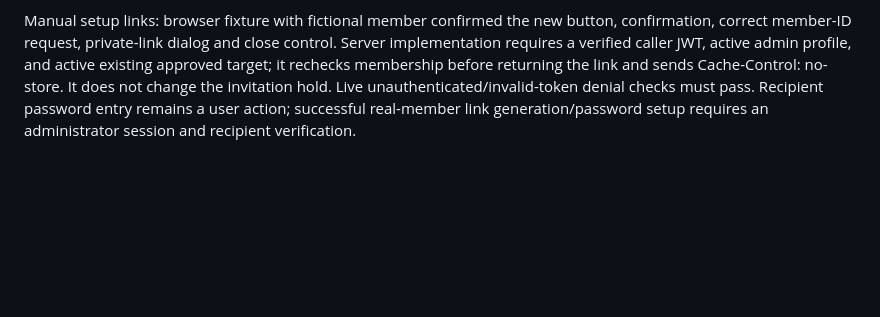
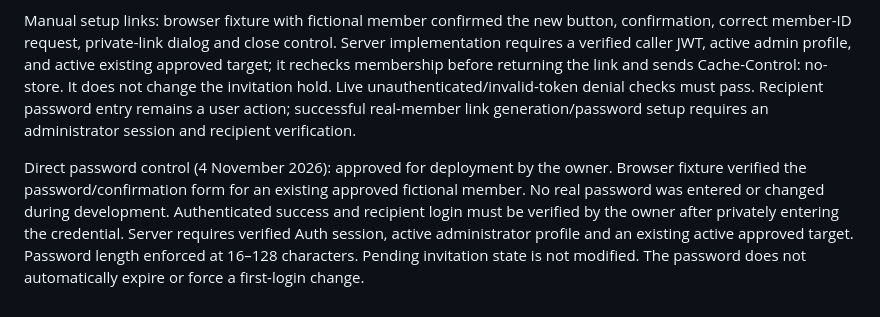
Before and after one commit to asambou/UEticketingsystem, a Markdown page: VALIDATION.md, the part around the change. Rendered like a GitHub page; blank space fills up the shorter version.

Commit message:
Publish approved password management: VALIDATION.md

```diff
--- a/VALIDATION.md
+++ b/VALIDATION.md
@@ -19,3 +19,5 @@ Renamed the interface and added separate Tech, Manager, Ticket report, Lists and
 The original permissions and legacy regression tests and the new Energy access suite passed with rollback-only fictional fixtures. The access suite checks an authenticated outsider with no approved profile, direct self-approval, non-admin promotion/listing, admin self-removal protection, member approval and deactivation, private audit visibility, and anonymous denial. Public Auth settings report signup disabled, anonymous users disabled and social providers disabled. The invitation function returns 401 for missing or invalid sessions. The browser demo verified technical and manager submissions and their appearance in the generated report; the latest demo uses fictional staff names. Recipient password setup and real in-app mail delivery require an approved operator's session; no test invitations were sent to unrelated people.
 
 Manual setup links: browser fixture with fictional member confirmed the new button, confirmation, correct member-ID request, private-link dialog and close control. Server implementation requires a verified caller JWT, active admin profile, and active existing approved target; it rechecks membership before returning the link and sends Cache-Control: no-store. It does not change the invitation hold. Live unauthenticated/invalid-token denial checks must pass. Recipient password entry remains a user action; successful real-member link generation/password setup requires an administrator session and recipient verification.
+
+Direct password control (4 November 2026): approved for deployment by the owner. Browser fixture verified the password/confirmation form for an existing approved fictional member. No real password was entered or changed during development. Authenticated success and recipient login must be verified by the owner after privately entering the credential. Server requires verified Auth session, active administrator profile and an existing active approved target. Password length enforced at 16–128 characters. Pending invitation state is not modified. The password does not automatically expire or force a first-login change.
```
